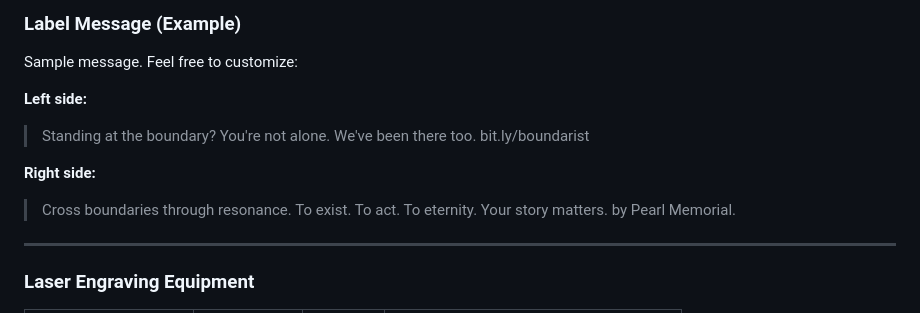
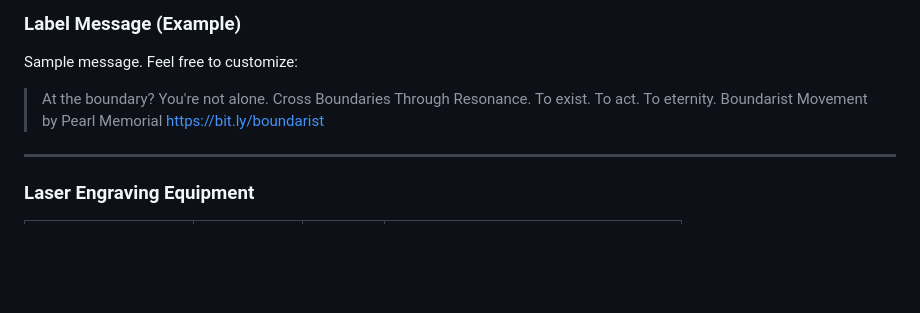
Before and after one commit to timeless-residents/pearlmemorial, a Markdown page: Catalog.md, the part around the change. Rendered like a GitHub page; blank space fills up the shorter version.

```diff
--- a/Catalog.md
+++ b/Catalog.md
@@ -247,17 +247,11 @@ A place to store. A place to return.
 
 Sample message. Feel free to customize:
 
-**Left side:**
-> Standing at the boundary?
-> You're not alone.
-> We've been there too.
-> bit.ly/boundarist
-
-**Right side:**
-> Cross boundaries through resonance.
+> At the boundary? You're not alone.
+> Cross Boundaries Through Resonance.
 > To exist. To act. To eternity.
-> Your story matters.
-> by Pearl Memorial.
+> Boundarist Movement by Pearl Memorial
+> https://bit.ly/boundarist
 
 ---
 
```
Also changed, not shown: Catalog-ja.md (+4 -10 lines).
